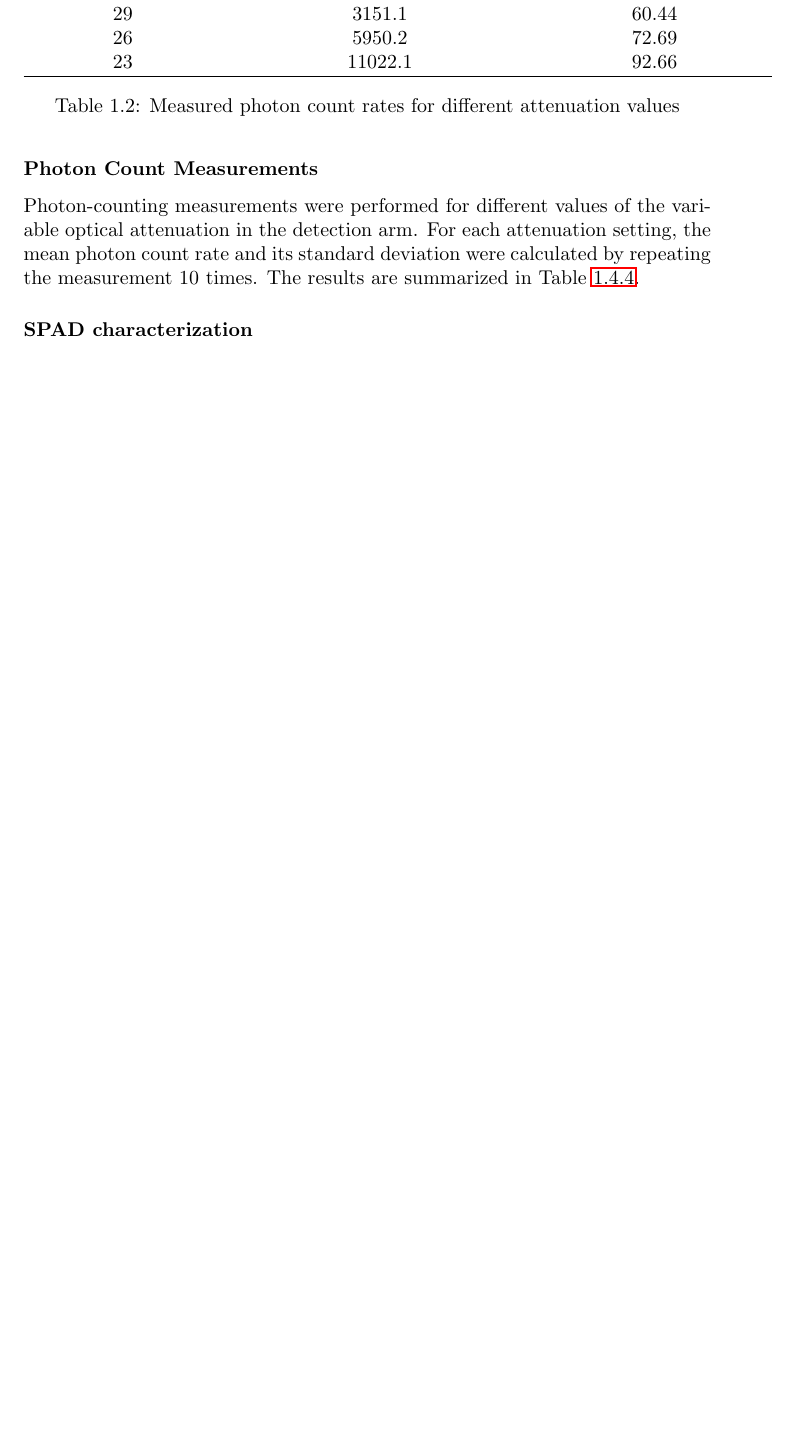
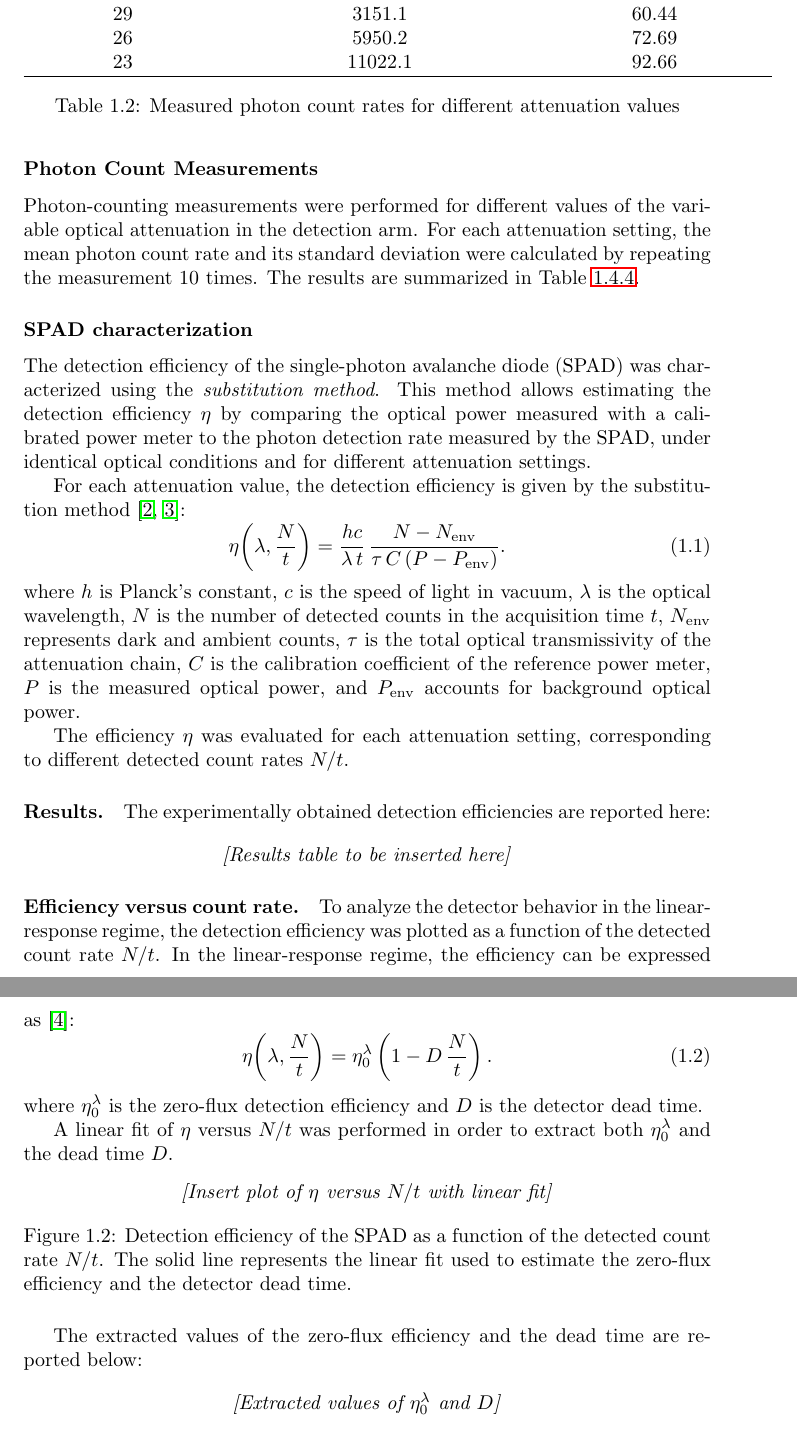
Before and after one commit to kingdellaprogrammazione/PCN_labs, a LaTeX thesis (report.tex, which reads qkd/chapters/characterization_qkd_components.tex): part of page 8 of 12 before the commit and two parts of pages 8 and 9 of 13 after it, the two joined at a grey line, cut so that both start at the same text, the shorter picture padded with empty space. Compiled offline with pdfLaTeX.

Commit message:
updated a bit the latex file

```diff
--- a/qkd/chapters/characterization_qkd_components.tex
+++ b/qkd/chapters/characterization_qkd_components.tex
@@ -165,3 +165,51 @@ Photon-counting measurements were performed for different values of the variable
 
 
 \subsubsection{SPAD characterization}
+
+The detection efficiency of the single-photon avalanche diode (SPAD) was characterized using the \emph{substitution method}. This method allows estimating the detection efficiency $\eta$ by comparing the optical power measured with a calibrated power meter to the photon detection rate measured by the SPAD, under identical optical conditions and for different attenuation settings.
+
+For each attenuation value, the detection efficiency is given by the substitution method \cite{bienfang2023spd,lopez2020ingaas}:
+\begin{equation}
+\eta\!\left(\lambda, \frac{N}{t}\right)
+=
+\frac{h c}{\lambda\, t}
+\,
+\frac{N - N_{\mathrm{env}}}
+{\tau\, C \, (P - P_{\mathrm{env}})} .
+\end{equation}
+where $h$ is Planck’s constant, $c$ is the speed of light in vacuum, $\lambda$ is the optical wavelength, $N$ is the number of detected counts in the acquisition time $t$, $N_{\mathrm{env}}$ represents dark and ambient counts, $\tau$ is the total optical transmissivity of the attenuation chain, $C$ is the calibration coefficient of the reference power meter, $P$ is the measured optical power, and $P_{\mathrm{env}}$ accounts for background optical power.
+
+The efficiency $\eta$ was evaluated for each attenuation setting, corresponding to different detected count rates $N/t$.
+
+\paragraph{Results.}
+The experimentally obtained detection efficiencies are reported here:
+
+\begin{center}
+\emph{[Results table to be inserted here]}
+\end{center}
+
+\paragraph{Efficiency versus count rate.}
+To analyze the detector behavior in the linear-response regime, the detection efficiency was plotted as a function of the detected count rate $N/t$.
+In the linear-response regime, the efficiency can be expressed as \cite{migdall2002intercomparison}:
+\begin{equation}
+\eta\!\left(\lambda, \frac{N}{t}\right)
+=
+\eta^{\lambda}_{0}
+\left(1 - D\,\frac{N}{t}\right).
+\end{equation}
+where $\eta^{\lambda}_{0}$ is the zero-flux detection efficiency and $D$ is the detector dead time.
+
+A linear fit of $\eta$ versus $N/t$ was performed in order to extract both $\eta^{\lambda}_{0}$ and the dead time $D$.
+
+\begin{figure}[h]
+\centering
+\emph{[Insert plot of $\eta$ versus $N/t$ with linear fit]}
+\caption{Detection efficiency of the SPAD as a function of the detected count rate $N/t$. The solid line represents the linear fit used to estimate the zero-flux efficiency and the detector dead time.}
+\label{fig:spad_efficiency}
+\end{figure}
+
+The extracted values of the zero-flux efficiency and the dead time are reported below:
+
+\begin{center}
+\emph{[Extracted values of $\eta^{\lambda}_{0}$ and $D$]}
+\end{center}
```
Also changed, not shown: references.bib (+30 -0 lines).
